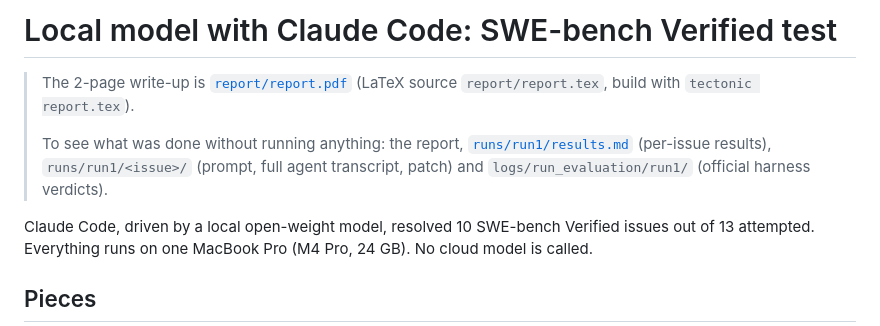
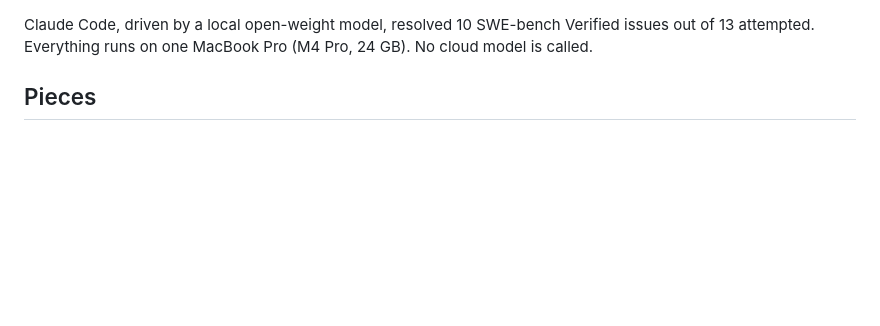
Before and after one commit to bilalrana351/local-model-with-claudecode-test, a Markdown page: README.md, the part around the change. Rendered like a GitHub page; blank space fills up the shorter version.

Commit message:
Revise README to focus on model performance
Removed introductory information about the local model and report links from the README.

```diff
--- a/README.md
+++ b/README.md
@@ -1,9 +1,3 @@
-# Local model with Claude Code: SWE-bench Verified test
-
-> The 2-page write-up is [`report/report.pdf`](report/report.pdf) (LaTeX source `report/report.tex`, build with `tectonic report.tex`).
->
-> To see what was done without running anything: the report, [`runs/run1/results.md`](runs/run1/results.md) (per-issue results), `runs/run1/<issue>/` (prompt, full agent transcript, patch) and `logs/run_evaluation/run1/` (official harness verdicts).
-
 Claude Code, driven by a local open-weight model, resolved 10 SWE-bench Verified issues out of 13 attempted. Everything runs on one MacBook Pro (M4 Pro, 24 GB). No cloud model is called.
 
 ## Pieces
```
